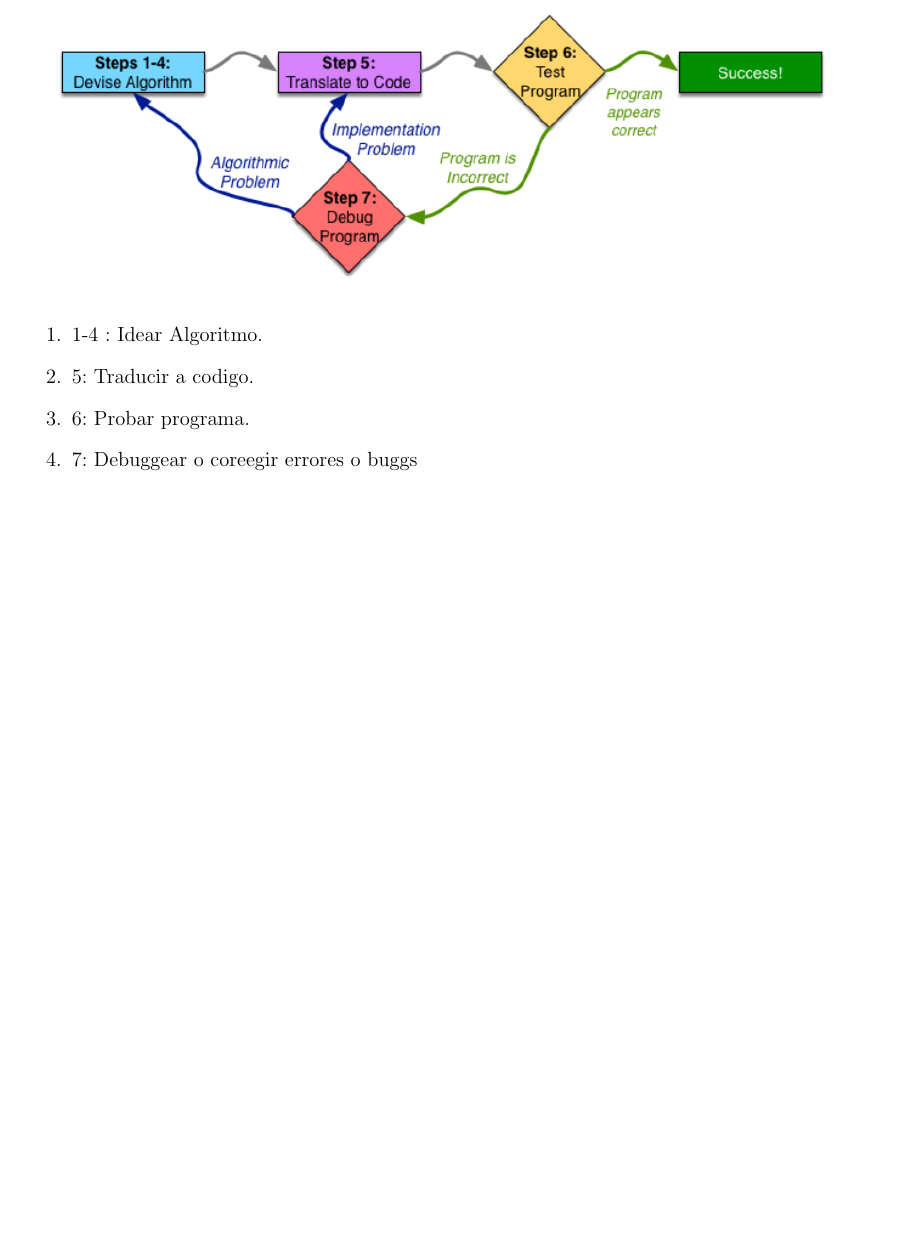
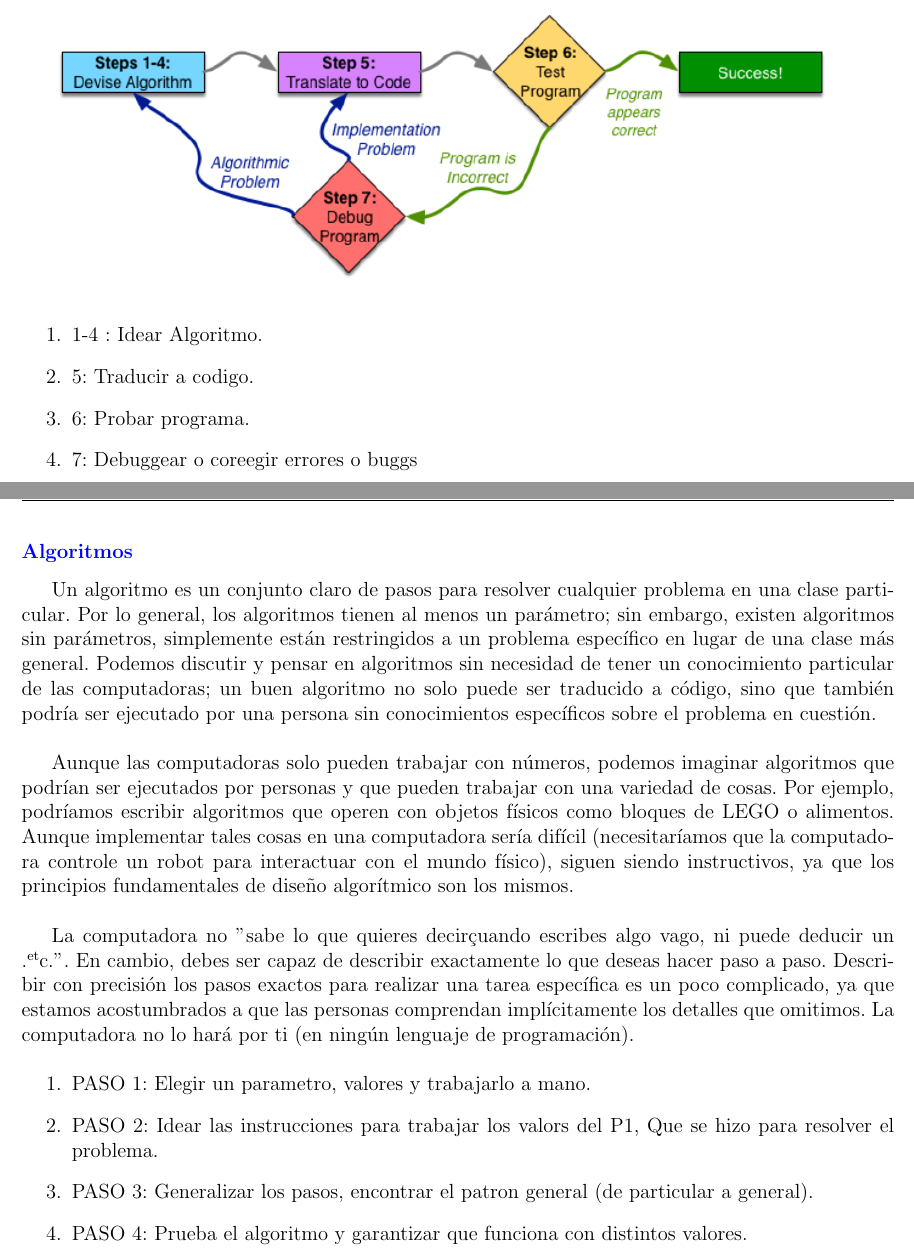
Before and after one commit to davo1956/cursoIntroduccionC, a LaTeX document (notas-curso/main.tex): part of page 2 of 2 before the commit and two parts of pages 2 and 3 of 3 after it, the two joined at a grey line, cut so that both start at the same text, the shorter picture padded with empty space. Compiled offline with pdfLaTeX.

Commit message:
semana 1 completado

```diff
--- a/notas-curso/main.tex
+++ b/notas-curso/main.tex
@@ -69,6 +69,20 @@ Para escribir un programa que tome cualquier número $N$ y determine si $N$ es p
     \item 7: Debuggear o coreegir errores o buggs
 \end{enumerate}
 
+{\color{blue} \subsubsection*{\textbf{Algoritmos}}}
+
+Un algoritmo es un conjunto claro de pasos para resolver cualquier problema en una clase particular. Por lo general, los algoritmos tienen al menos un parámetro; sin embargo, existen algoritmos sin parámetros, simplemente están restringidos a un problema específico en lugar de una clase más general. Podemos discutir y pensar en algoritmos sin necesidad de tener un conocimiento particular de las computadoras; un buen algoritmo no solo puede ser traducido a código, sino que también podría ser ejecutado por una persona sin conocimientos específicos sobre el problema en cuestión.\\
+
+Aunque las computadoras solo pueden trabajar con números, podemos imaginar algoritmos que podrían ser ejecutados por personas y que pueden trabajar con una variedad de cosas. Por ejemplo, podríamos escribir algoritmos que operen con objetos físicos como bloques de LEGO o alimentos. Aunque implementar tales cosas en una computadora sería difícil (necesitaríamos que la computadora controle un robot para interactuar con el mundo físico), siguen siendo instructivos, ya que los principios fundamentales de diseño algorítmico son los mismos.\\
+
+La computadora no "sabe lo que quieres decir" cuando escribes algo vago, ni puede deducir un "etc.". En cambio, debes ser capaz de describir exactamente lo que deseas hacer paso a paso. Describir con precisión los pasos exactos para realizar una tarea específica es un poco complicado, ya que estamos acostumbrados a que las personas comprendan implícitamente los detalles que omitimos. La computadora no lo hará por ti (en ningún lenguaje de programación).\\
+
+\begin{enumerate}
+    \item PASO 1: Elegir un parametro, valores y trabajarlo a mano.
+    \item PASO 2: Idear las instrucciones para trabajar los valors del P1, Que se hizo para resolver el problema.
+    \item PASO 3: Generalizar los pasos, encontrar el patron general (de particular a general).
+    \item PASO 4: Prueba el algoritmo y garantizar que funciona con distintos valores.
+\end{enumerate}
 
 
 
```
Also changed, not shown: notas-curso/main.pdf, 4 other files.
